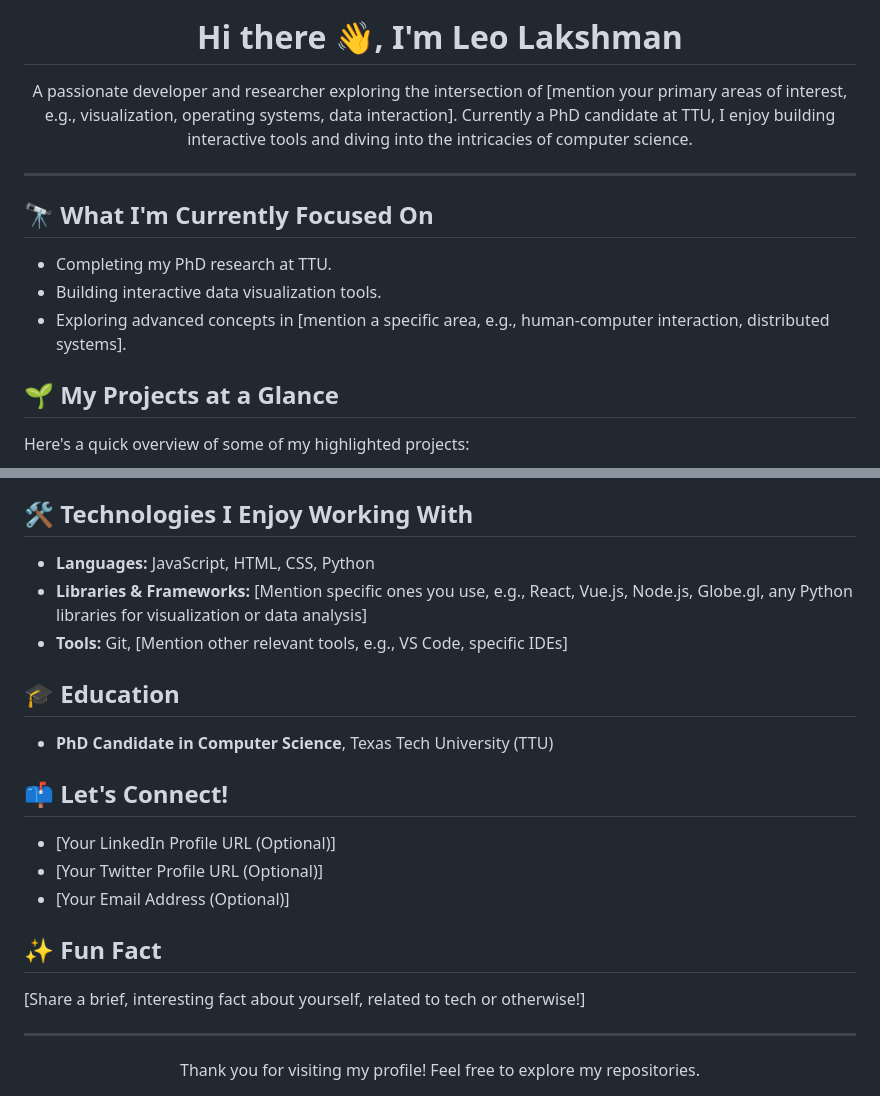
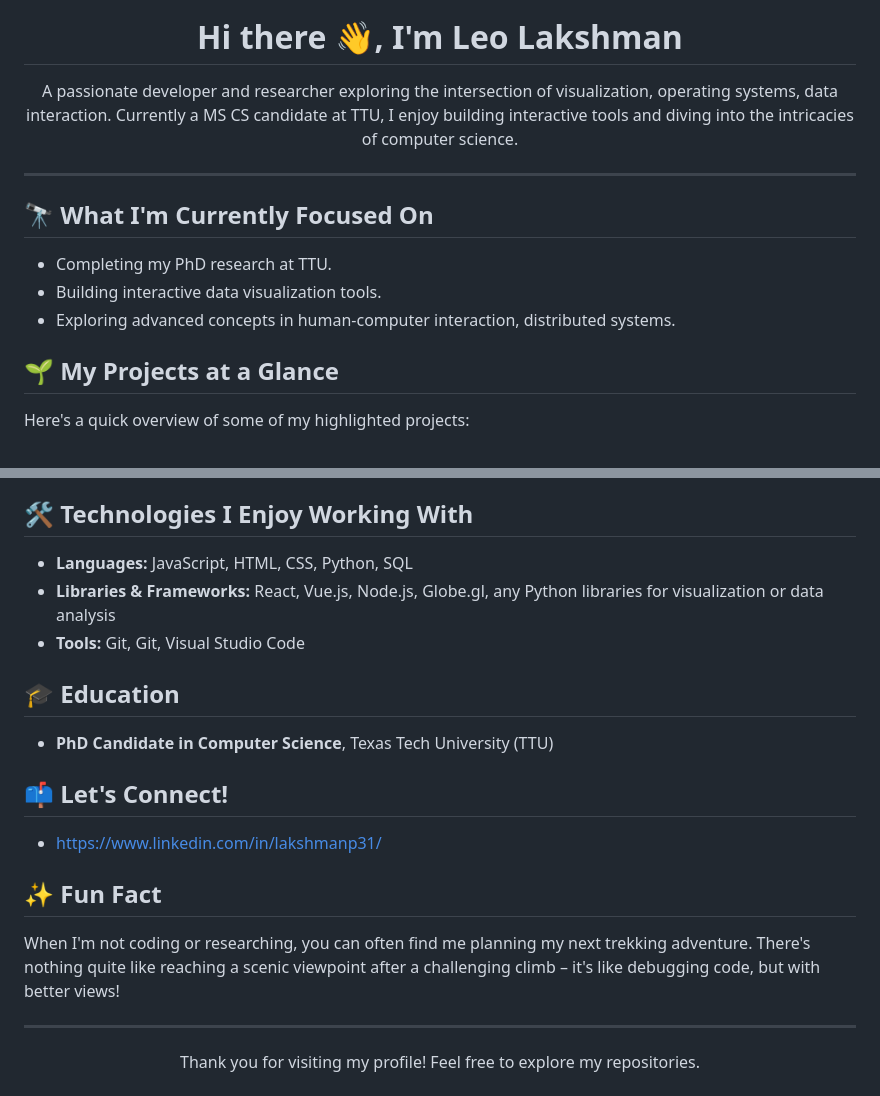
Before and after one commit to LeoLakshman/LeoLakshman, a Markdown page: README.md, 2 parts joined by grey strips. GitHub-like rendering.

```diff
--- a/README.md
+++ b/README.md
@@ -1,7 +1,7 @@
 <div align="center">
   <img src="https://media-hosting.imagekit.io/0c51c9a180c84cfb/Designer.jpeg?Expires=1837904598&Key-Pair-Id=K2ZIVPTIP2VGHC&Signature=dkuaupwLklng9bcPvJQwVCin9r0s3E0MnGd6dMxiPbsq~tDtl~KcrxsU-UV7UNbZsps421pOd0HRL3bjD0FbJtuOFtMIltiK8HSWxJ4NhmK1p1qfQQQrJzxiPvc9sKgLt64U8LlH5oLiXnKOfkrjP0xzjSzct3SD-HlFJPQtIkIPDXndQoBvenZsXSWZhsR1~FtoxQ-zETeqdLEpWTcmw8e8j8ZKb0-v~oaXAkk7tyPMjJhFnk2yeAKhxSfYmXozlYpNf1lxTUDGzgpSJfAi~uJy4IUjyKU7oVDFqcZf7S010CBZenvZYremkGYxTT6gYidF-N9mo1jTUyYH2jrZZQ__" alt="LeoLakshman's Profile Picture" width="150" style="border-radius: 50%;">
   <h1>Hi there 👋, I'm Leo Lakshman</h1>
-  <p>A passionate developer and researcher exploring the intersection of [mention your primary areas of interest, e.g., visualization, operating systems, data interaction]. Currently a PhD candidate at TTU, I enjoy building interactive tools and diving into the intricacies of computer science.</p>
+  <p>A passionate developer and researcher exploring the intersection of visualization, operating systems, data interaction. Currently a MS CS candidate at TTU, I enjoy building interactive tools and diving into the intricacies of computer science.</p>
 </div>
 
 ---
@@ -10,7 +10,7 @@
 
 * Completing my PhD research at TTU.
 * Building interactive data visualization tools.
-* Exploring advanced concepts in [mention a specific area, e.g., human-computer interaction, distributed systems].
+* Exploring advanced concepts in human-computer interaction, distributed systems.
 
 ## 🌱 My Projects at a Glance
 
@@ -25,9 +25,9 @@ Here's a quick overview of some of my highlighted projects:
 
 ## 🛠️ Technologies I Enjoy Working With
 
-* **Languages:** JavaScript, HTML, CSS, Python
-* **Libraries & Frameworks:** [Mention specific ones you use, e.g., React, Vue.js, Node.js, Globe.gl, any Python libraries for visualization or data analysis]
-* **Tools:** Git, [Mention other relevant tools, e.g., VS Code, specific IDEs]
+* **Languages:** JavaScript, HTML, CSS, Python, SQL
+* **Libraries & Frameworks:** React, Vue.js, Node.js, Globe.gl, any Python libraries for visualization or data analysis
+* **Tools:** Git, Git, Visual Studio Code
 
 ## 🎓 Education
 
@@ -35,13 +35,11 @@ Here's a quick overview of some of my highlighted projects:
 
 ## 📫 Let's Connect!
 
-* [Your LinkedIn Profile URL (Optional)]
-* [Your Twitter Profile URL (Optional)]
-* [Your Email Address (Optional)]
+* https://www.linkedin.com/in/lakshmanp31/
 
 ## ✨ Fun Fact
 
-[Share a brief, interesting fact about yourself, related to tech or otherwise!]
+When I'm not coding or researching, you can often find me planning my next trekking adventure. There's nothing quite like reaching a scenic viewpoint after a challenging climb – it's like debugging code, but with better views!
 
 ---
 
```
